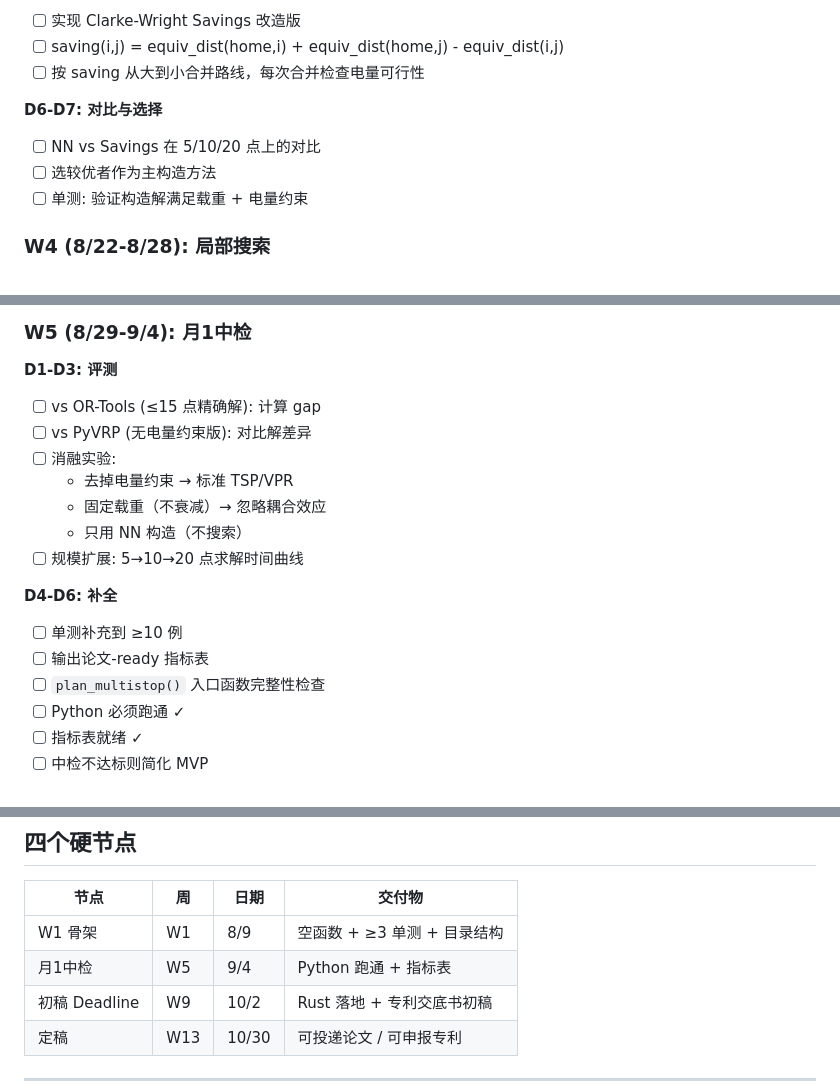
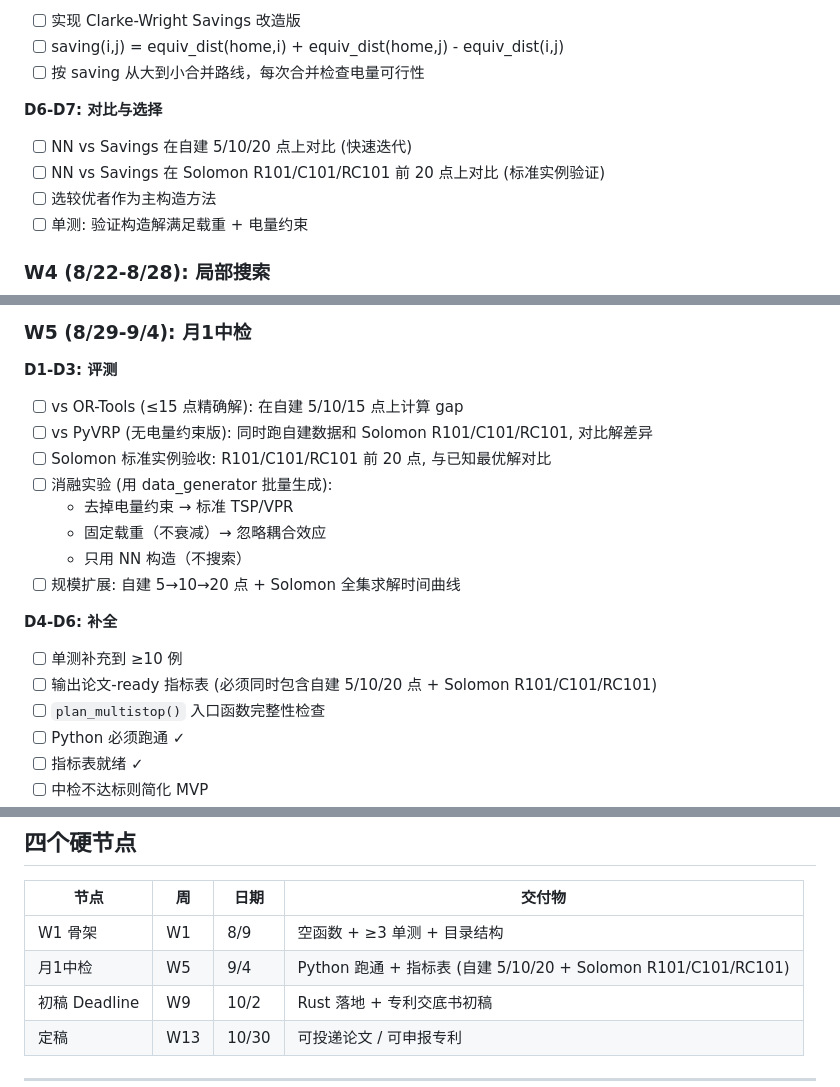
Before and after one commit to dogcatdogdog/ser_9, a Markdown page: A3_DEVPLAN.md, 3 parts joined by grey strips. Drawn GitHub-style.

Commit message:
[Docs] Add Solomon standard instances to W3/W5 acceptance criteria
Changes:
- W3 D6-D7: NN vs Savings now requires comparison on both custom 5/10/20 AND Solomon R101/C101/RC101
- W5 D1-D3: Benchmark now explicitly includes Solomon instances + OR-Tools gap on standard data
- W5 D4-D6: Paper-ready table must include both custom and Solomon datasets
- 月1中检 硬节点: 指标表 now specifies custom + Solomon data

Rationale: self-built data for fast dev iteration, Solomon for academic credibility.
Both must pass before milestone sign-off.

Co-Authored-By: Claude Opus 4.8 <noreply@anthropic.com>

```diff
--- a/A3_DEVPLAN.md
+++ b/A3_DEVPLAN.md
@@ -78,7 +78,8 @@
 - [ ] 按 saving 从大到小合并路线，每次合并检查电量可行性
 
 **D6-D7: 对比与选择**
-- [ ] NN vs Savings 在 5/10/20 点上的对比
+- [ ] NN vs Savings 在自建 5/10/20 点上对比 (快速迭代)
+- [ ] NN vs Savings 在 Solomon R101/C101/RC101 前 20 点上对比 (标准实例验证)
 - [ ] 选较优者作为主构造方法
 - [ ] 单测: 验证构造解满足载重 + 电量约束
 
@@ -101,17 +102,18 @@
 ### W5 (8/29-9/4): 月1中检
 
 **D1-D3: 评测**
-- [ ] vs OR-Tools (≤15 点精确解): 计算 gap
-- [ ] vs PyVRP (无电量约束版): 对比解差异
-- [ ] 消融实验:
+- [ ] vs OR-Tools (≤15 点精确解): 在自建 5/10/15 点上计算 gap
+- [ ] vs PyVRP (无电量约束版): 同时跑自建数据和 Solomon R101/C101/RC101, 对比解差异
+- [ ] Solomon 标准实例验收: R101/C101/RC101 前 20 点, 与已知最优解对比
+- [ ] 消融实验 (用 data_generator 批量生成):
   - 去掉电量约束 → 标准 TSP/VPR
   - 固定载重（不衰减）→ 忽略耦合效应
   - 只用 NN 构造（不搜索）
-- [ ] 规模扩展: 5→10→20 点求解时间曲线
+- [ ] 规模扩展: 自建 5→10→20 点 + Solomon 全集求解时间曲线
 
 **D4-D6: 补全**
 - [ ] 单测补充到 ≥10 例
-- [ ] 输出论文-ready 指标表
+- [ ] 输出论文-ready 指标表 (必须同时包含自建 5/10/20 点 + Solomon R101/C101/RC101)
 - [ ] `plan_multistop()` 入口函数完整性检查
 - [ ] Python 必须跑通 ✓
 - [ ] 指标表就绪 ✓
@@ -189,7 +191,7 @@
 | 节点 | 周 | 日期 | 交付物 |
 |------|----|------|--------|
 | W1 骨架 | W1 | 8/9 | 空函数 + ≥3 单测 + 目录结构 |
-| 月1中检 | W5 | 9/4 | Python 跑通 + 指标表 |
+| 月1中检 | W5 | 9/4 | Python 跑通 + 指标表 (自建 5/10/20 + Solomon R101/C101/RC101) |
 | 初稿 Deadline | W9 | 10/2 | Rust 落地 + 专利交底书初稿 |
 | 定稿 | W13 | 10/30 | 可投递论文 / 可申报专利 |
 
```
